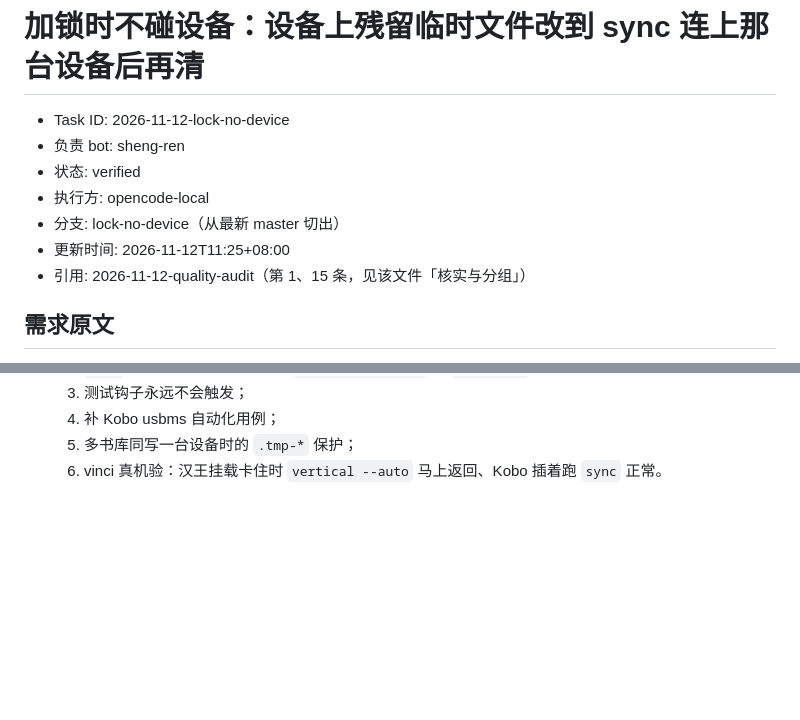
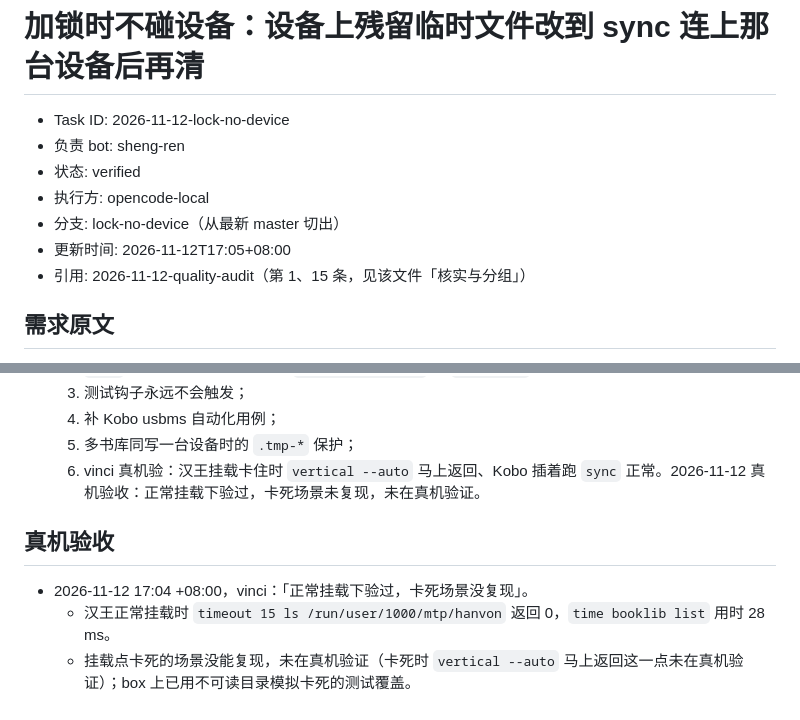
Before and after one commit to bbq191/sheng-ren, a Markdown page: .dev/tasks/2026-11-12-lock-no-device.md, 2 parts joined by grey strips. Rendered like a GitHub page; blank space fills up the shorter version.

```diff
--- a/.dev/tasks/2026-11-12-lock-no-device.md
+++ b/.dev/tasks/2026-11-12-lock-no-device.md
@@ -5,7 +5,7 @@
 - 状态: verified
 - 执行方: opencode-local
 - 分支: lock-no-device（从最新 master 切出）
-- 更新时间: 2026-11-12T11:25+08:00
+- 更新时间: 2026-11-12T17:05+08:00
 - 引用: 2026-11-12-quality-audit（第 1、15 条，见该文件「核实与分组」）
 
 ## 需求原文
@@ -167,4 +167,9 @@
   3. 测试钩子永远不会触发；
   4. 补 Kobo usbms 自动化用例；
   5. 多书库同写一台设备时的 `.tmp-*` 保护；
-  6. vinci 真机验：汉王挂载卡住时 `vertical --auto` 马上返回、Kobo 插着跑 `sync` 正常。
+  6. vinci 真机验：汉王挂载卡住时 `vertical --auto` 马上返回、Kobo 插着跑 `sync` 正常。2026-11-12 真机验收：正常挂载下验过，卡死场景未复现，未在真机验证。
+
+## 真机验收
+- 2026-11-12 17:04 +08:00，vinci：「正常挂载下验过，卡死场景没复现」。
+  - 汉王正常挂载时 `timeout 15 ls /run/user/1000/mtp/hanvon` 返回 0，`time booklib list` 用时 28 ms。
+  - 挂载点卡死的场景没能复现，未在真机验证（卡死时 `vertical --auto` 马上返回这一点未在真机验证）；box 上已用不可读目录模拟卡死的测试覆盖。
```
Also changed, not shown: .dev/tasks/2026-11-12-list-no-device-stall.md (+6 -1 lines).
